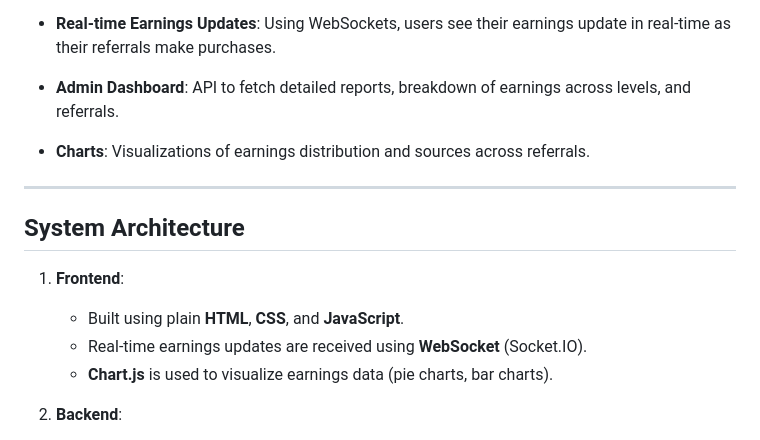
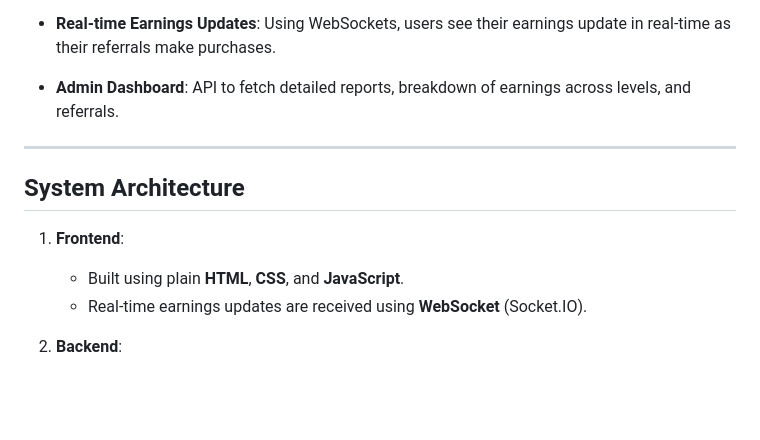
Before and after one commit to JSingh1130/Referral_System, a Markdown page: README.md, the part around the change. Rendered like a GitHub page; blank space fills up the shorter version.

```diff
--- a/README.md
+++ b/README.md
@@ -18,7 +18,6 @@ This project is built using **Node.js**, **Express**, **MongoDB**, and **Socket.
   * **Level 2 Earnings**: Indirect referrals earn a 1% commission.
 * **Real-time Earnings Updates**: Using WebSockets, users see their earnings update in real-time as their referrals make purchases.
 * **Admin Dashboard**: API to fetch detailed reports, breakdown of earnings across levels, and referrals.
-* **Charts**: Visualizations of earnings distribution and sources across referrals.
 
 ---
 
@@ -28,7 +27,6 @@ This project is built using **Node.js**, **Express**, **MongoDB**, and **Socket.
 
    * Built using plain **HTML**, **CSS**, and **JavaScript**.
    * Real-time earnings updates are received using **WebSocket** (Socket.IO).
-   * **Chart.js** is used to visualize earnings data (pie charts, bar charts).
 
 2. **Backend**:
 
```
